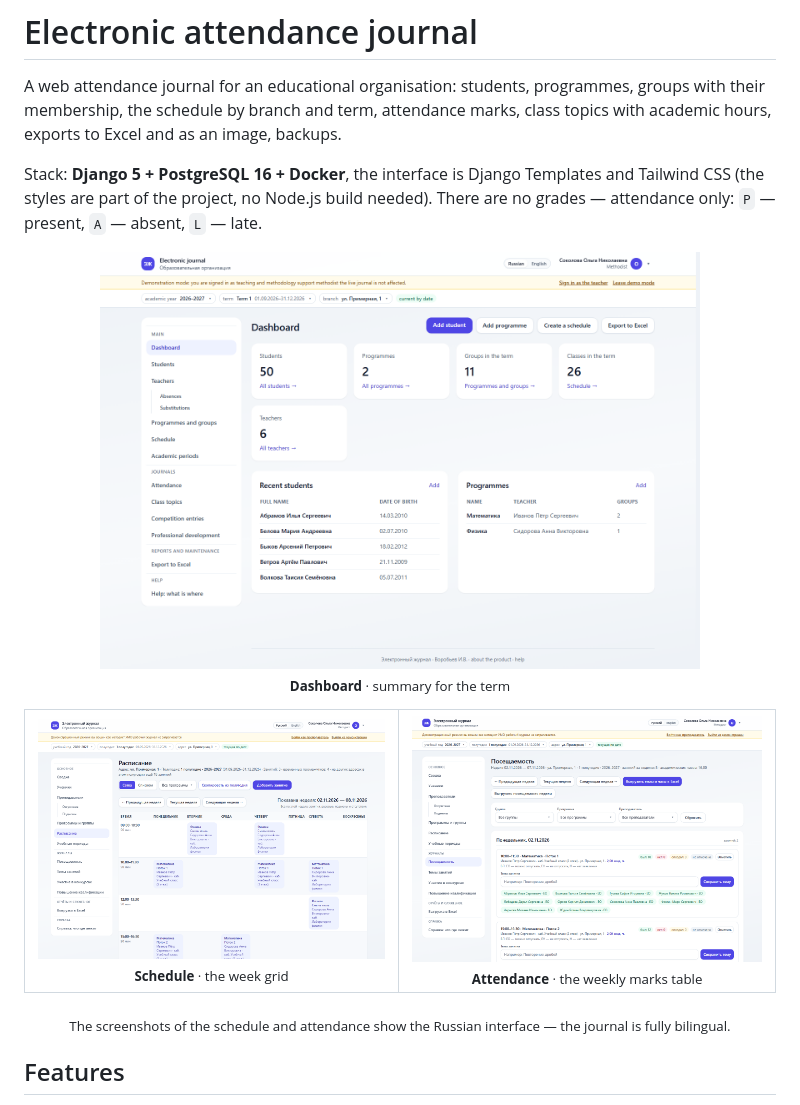
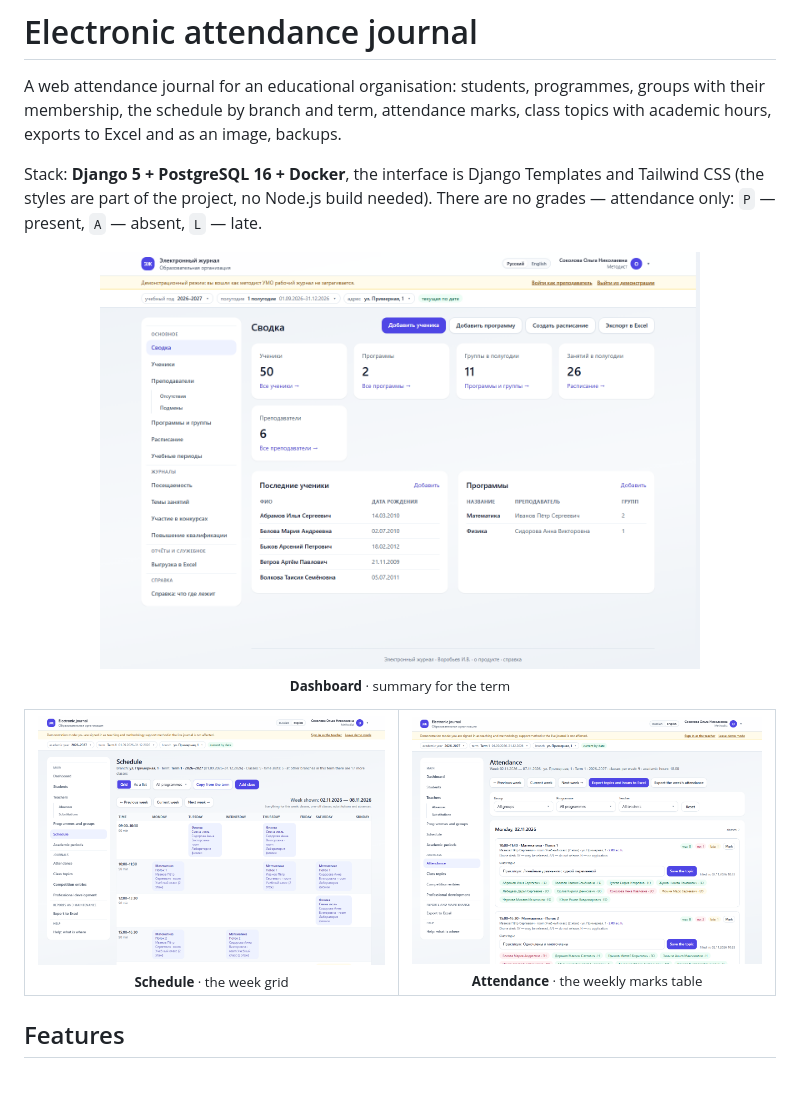
Before and after one commit to RoBiN19666/school-journal, a Markdown page: README.md, the part around the change. Rendered like a GitHub page; pictures changed too: docs/screenshots/dashboard-en.png, docs/screenshots/schedule-en.png (added), docs/screenshots/weeks-en.png (added); blank space fills up the shorter version.

Commit message:
Английские снимки расписания и посещаемости; примечание убрано

```diff
--- a/README.md
+++ b/README.md
@@ -25,12 +25,11 @@ grades — attendance only: `P` — present, `A` — absent, `L` — late.
 
 <table align="center">
   <tr>
-    <td align="center"><img src="docs/screenshots/schedule.png" width="400" alt="Schedule"><br><sub><b>Schedule</b> · the week grid</sub></td>
-    <td align="center"><img src="docs/screenshots/weeks.png" width="400" alt="Attendance"><br><sub><b>Attendance</b> · the weekly marks table</sub></td>
+    <td align="center"><img src="docs/screenshots/schedule-en.png" width="400" alt="Schedule"><br><sub><b>Schedule</b> · the week grid</sub></td>
+    <td align="center"><img src="docs/screenshots/weeks-en.png" width="400" alt="Attendance"><br><sub><b>Attendance</b> · the weekly marks table</sub></td>
   </tr>
 </table>
 
-<p align="center"><sub>The screenshots of the schedule and attendance show the Russian interface — the journal is fully bilingual.</sub></p>
 
 ## Features
 
```
